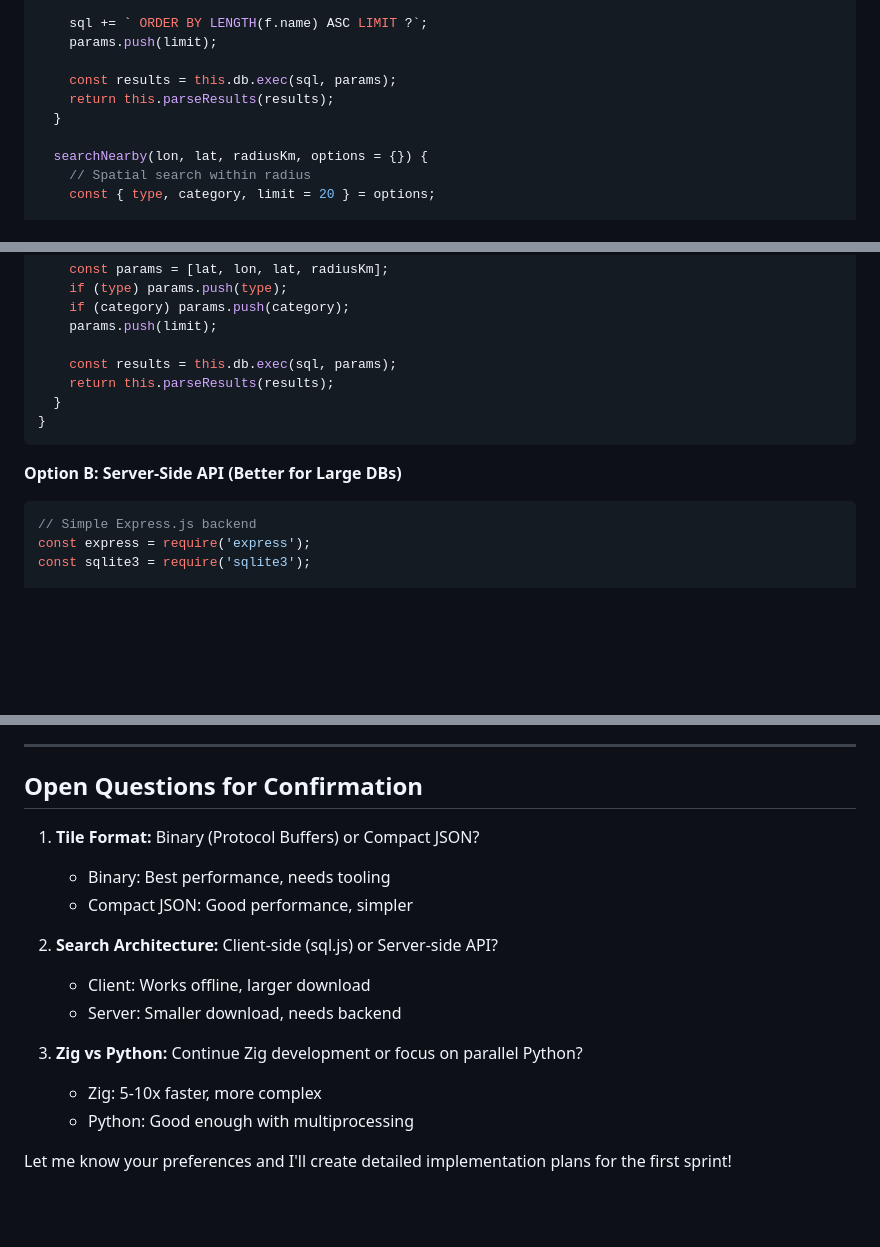
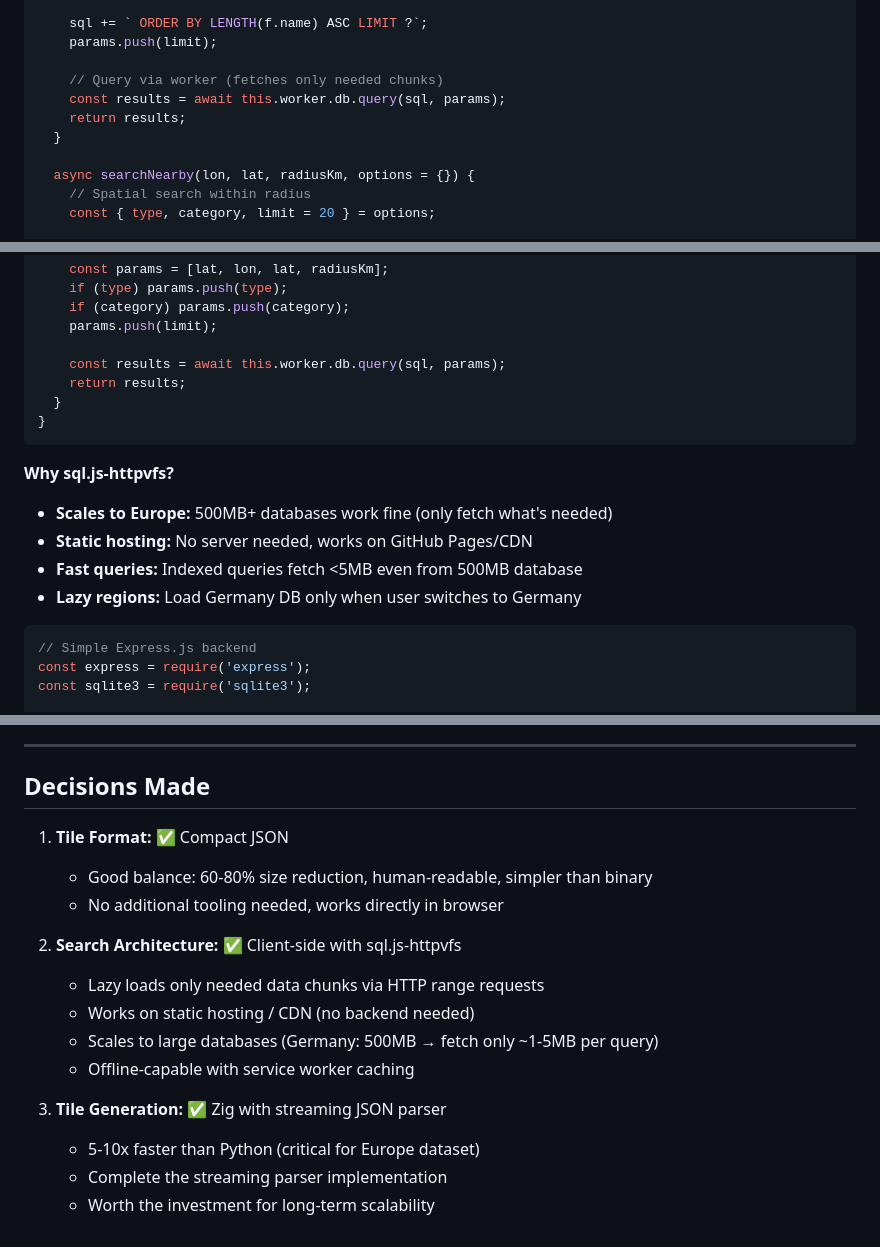
Before and after one commit to hamburger1984/mappy-map-face, a Markdown page: ROADMAP.md, 3 parts joined by grey strips. GitHub-like rendering; blank space fills up the shorter version.

````diff
--- a/ROADMAP.md
+++ b/ROADMAP.md
@@ -575,11 +599,12 @@ class SearchEngine {
     sql += ` ORDER BY LENGTH(f.name) ASC LIMIT ?`;
     params.push(limit);
 
-    const results = this.db.exec(sql, params);
-    return this.parseResults(results);
+    // Query via worker (fetches only needed chunks)
+    const results = await this.worker.db.query(sql, params);
+    return results;
   }
 
-  searchNearby(lon, lat, radiusKm, options = {}) {
+  async searchNearby(lon, lat, radiusKm, options = {}) {
     // Spatial search within radius
     const { type, category, limit = 20 } = options;
 
@@ -604,13 +629,17 @@ class SearchEngine {
     if (category) params.push(category);
     params.push(limit);
 
-    const results = this.db.exec(sql, params);
-    return this.parseResults(results);
+    const results = await this.worker.db.query(sql, params);
+    return results;
   }
 }
 ```
 
-**Option B: Server-Side API (Better for Large DBs)**
+**Why sql.js-httpvfs?**
+- **Scales to Europe:** 500MB+ databases work fine (only fetch what's needed)
+- **Static hosting:** No server needed, works on GitHub Pages/CDN
+- **Fast queries:** Indexed queries fetch <5MB even from 500MB database
+- **Lazy regions:** Load Germany DB only when user switches to Germany
 ```javascript
 // Simple Express.js backend
 const express = require('express');
@@ -1128,18 +1176,19 @@ For faster progress, prioritize:
 
 ---
 
-## Open Questions for Confirmation
+## Decisions Made
 
-1. **Tile Format:** Binary (Protocol Buffers) or Compact JSON?
-   - Binary: Best performance, needs tooling
-   - Compact JSON: Good performance, simpler
+1. **Tile Format:** ✅ Compact JSON
+   - Good balance: 60-80% size reduction, human-readable, simpler than binary
+   - No additional tooling needed, works directly in browser
 
-2. **Search Architecture:** Client-side (sql.js) or Server-side API?
-   - Client: Works offline, larger download
-   - Server: Smaller download, needs backend
+2. **Search Architecture:** ✅ Client-side with sql.js-httpvfs
+   - Lazy loads only needed data chunks via HTTP range requests
+   - Works on static hosting / CDN (no backend needed)
+   - Scales to large databases (Germany: 500MB → fetch only ~1-5MB per query)
+   - Offline-capable with service worker caching
 
-3. **Zig vs Python:** Continue Zig development or focus on parallel Python?
-   - Zig: 5-10x faster, more complex
-   - Python: Good enough with multiprocessing
-
-Let me know your preferences and I'll create detailed implementation plans for the first sprint!
+3. **Tile Generation:** ✅ Zig with streaming JSON parser
+   - 5-10x faster than Python (critical for Europe dataset)
+   - Complete the streaming parser implementation
+   - Worth the investment for long-term scalability
````
Also changed, not shown: other parts of ROADMAP.md (+61 -18 lines).
